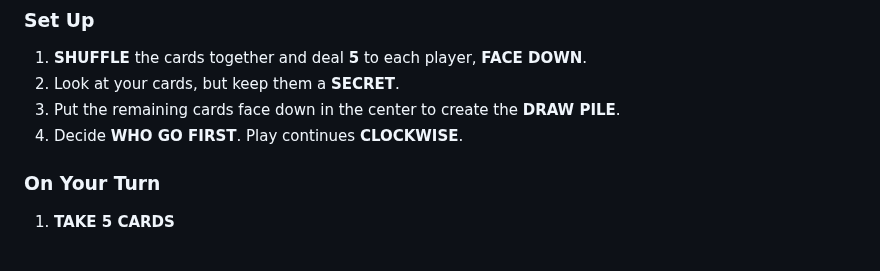
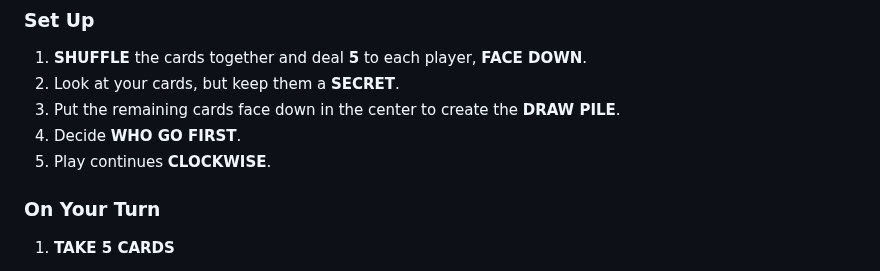
Before and after one commit to KelvinQiu802/comp2004, a Markdown page: README.md, the part around the change. Drawn GitHub-style.

Commit message:
docs: just for fun
Co-Authored-By: Sherrytsr <101802284+Sherrytsr@users.noreply.github.com>

```diff
--- a/README.md
+++ b/README.md
@@ -299,7 +299,8 @@ classDiagram
 1. **SHUFFLE** the cards together and deal **5** to each player, **FACE DOWN**.
 2. Look at your cards, but keep them a **SECRET**.
 3. Put the remaining cards face down in the center to create the **DRAW PILE**.
-4. Decide **WHO GO FIRST**. Play continues **CLOCKWISE**.
+4. Decide **WHO GO FIRST**.
+5. Play continues **CLOCKWISE**.
 
 ### On Your Turn
 
```
